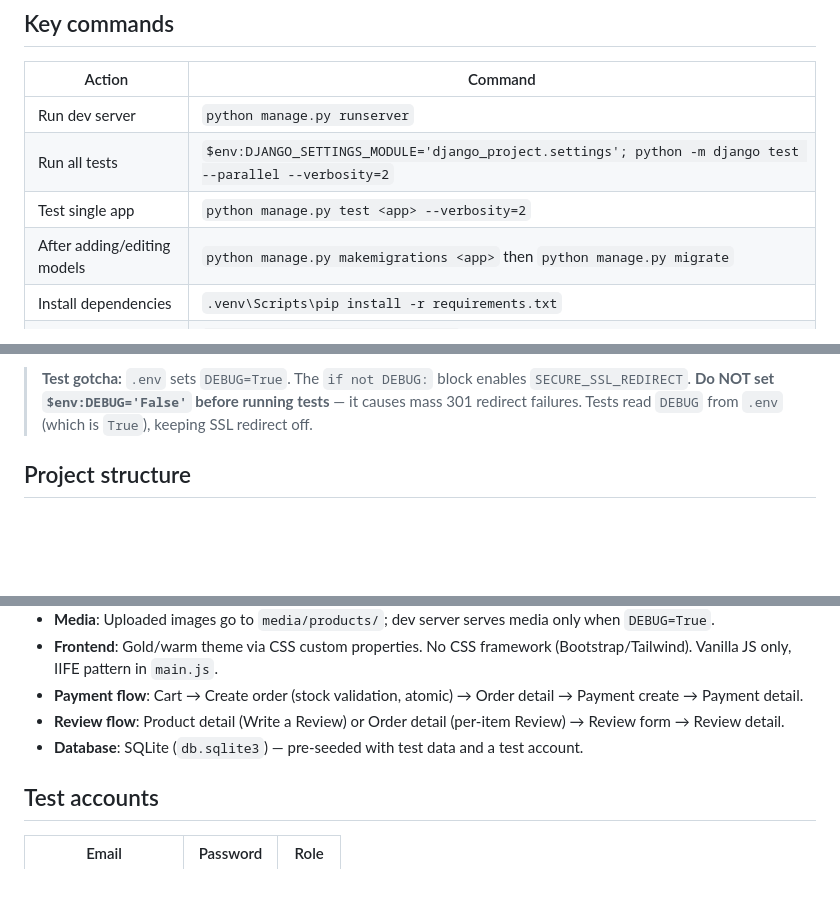
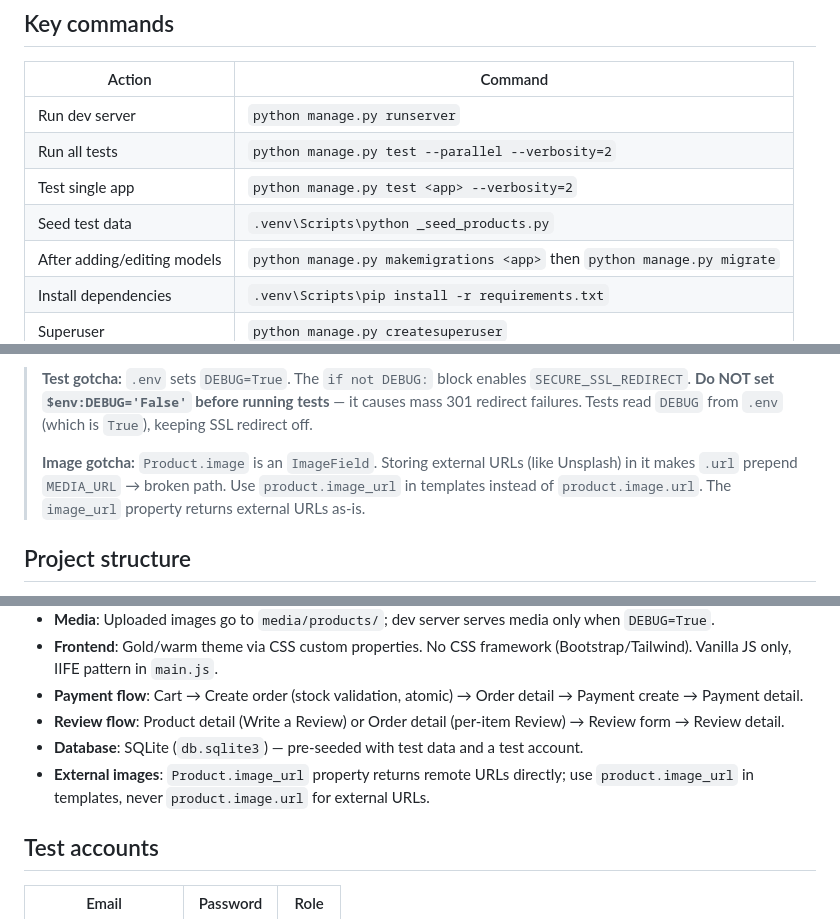
Before and after one commit to Musthak2004/E-commerce-Website, a Markdown page: AGENTS.md, 3 parts joined by grey strips. Drawn GitHub-style; blank space fills up the shorter version.

```diff
--- a/AGENTS.md
+++ b/AGENTS.md
@@ -12,8 +12,9 @@ python manage.py runserver
 | Action | Command |
 |--------|---------|
 | Run dev server | `python manage.py runserver` |
-| Run all tests | `$env:DJANGO_SETTINGS_MODULE='django_project.settings'; python -m django test --parallel --verbosity=2` |
+| Run all tests | `python manage.py test --parallel --verbosity=2` |
 | Test single app | `python manage.py test <app> --verbosity=2` |
+| Seed test data | `.venv\Scripts\python _seed_products.py` |
 | After adding/editing models | `python manage.py makemigrations <app>` then `python manage.py migrate` |
 | Install dependencies | `.venv\Scripts\pip install -r requirements.txt` |
 | Superuser | `python manage.py createsuperuser` |
@@ -24,6 +25,8 @@ python manage.py runserver
 No linters, formatters, or pre-commit hooks are configured.
 
 > **Test gotcha:** `.env` sets `DEBUG=True`. The `if not DEBUG:` block enables `SECURE_SSL_REDIRECT`. **Do NOT set `$env:DEBUG='False'` before running tests** — it causes mass 301 redirect failures. Tests read `DEBUG` from `.env` (which is `True`), keeping SSL redirect off.
+>
+> **Image gotcha:** `Product.image` is an `ImageField`. Storing external URLs (like Unsplash) in it makes `.url` prepend `MEDIA_URL` → broken path. Use `product.image_url` in templates instead of `product.image.url`. The `image_url` property returns external URLs as-is.
 
 ## Project structure
 
@@ -57,6 +60,7 @@ No linters, formatters, or pre-commit hooks are configured.
 - **Payment flow**: Cart → Create order (stock validation, atomic) → Order detail → Payment create → Payment detail.
 - **Review flow**: Product detail (Write a Review) or Order detail (per-item Review) → Review form → Review detail.
 - **Database**: SQLite (`db.sqlite3`) — pre-seeded with test data and a test account.
+- **External images**: `Product.image_url` property returns remote URLs directly; use `product.image_url` in templates, never `product.image.url` for external URLs.
 
 ## Test accounts
 
```
Also changed, not shown: README.md (+4 -1 lines).
